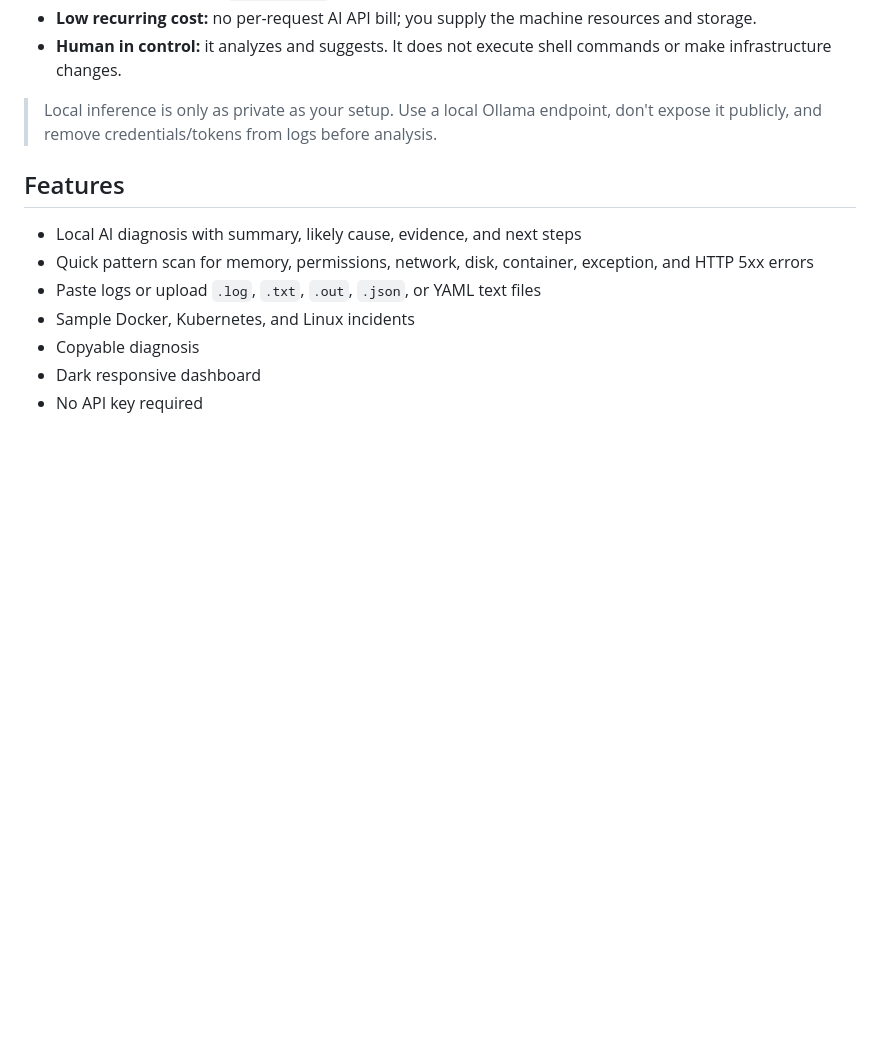
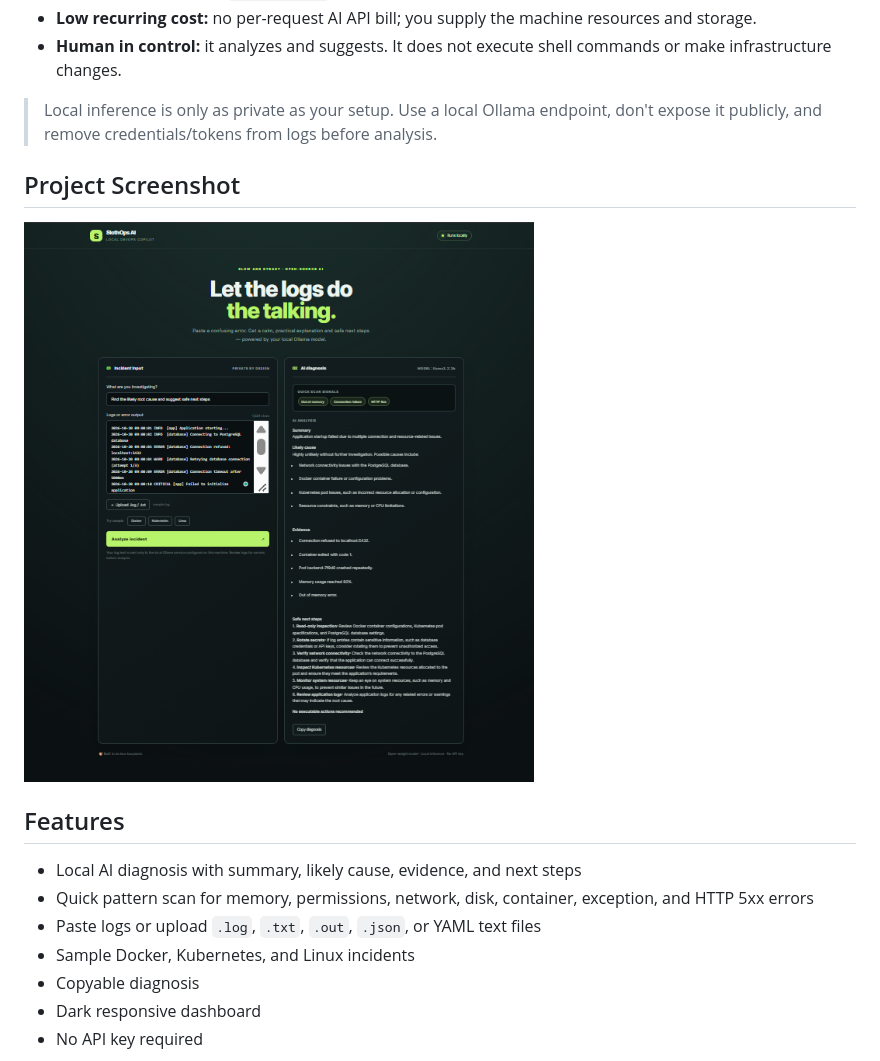
Before and after one commit to 360abhimanyu/Project-SlothOps-AI-Your-Local-AI-Automation-Assistant, a Markdown page: README.md, the part around the change. Rendered like a GitHub page; blank space fills up the shorter version.

Commit message:
Add project screenshot section to README
Added project screenshot to README.

```diff
--- a/README.md
+++ b/README.md
@@ -13,6 +13,10 @@ SlothOps AI is a local-first DevOps log analyzer powered by an open-weight model
 - **Human in control:** it analyzes and suggests. It does not execute shell commands or make infrastructure changes.
 
 > Local inference is only as private as your setup. Use a local Ollama endpoint, don't expose it publicly, and remove credentials/tokens from logs before analysis.
+
+## Project Screenshot
+
+![SlothOps AI Dashboard](image.png)
 
 ## Features
 
```
